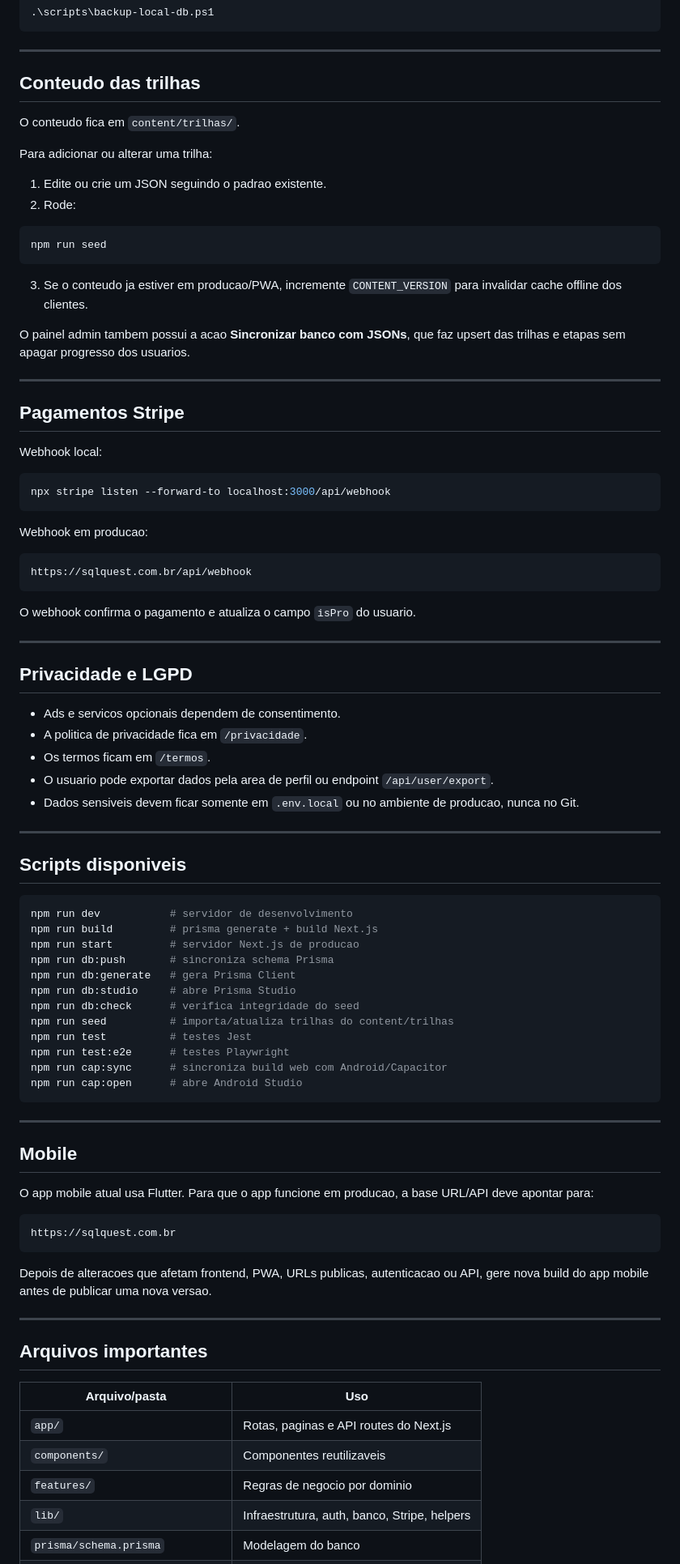
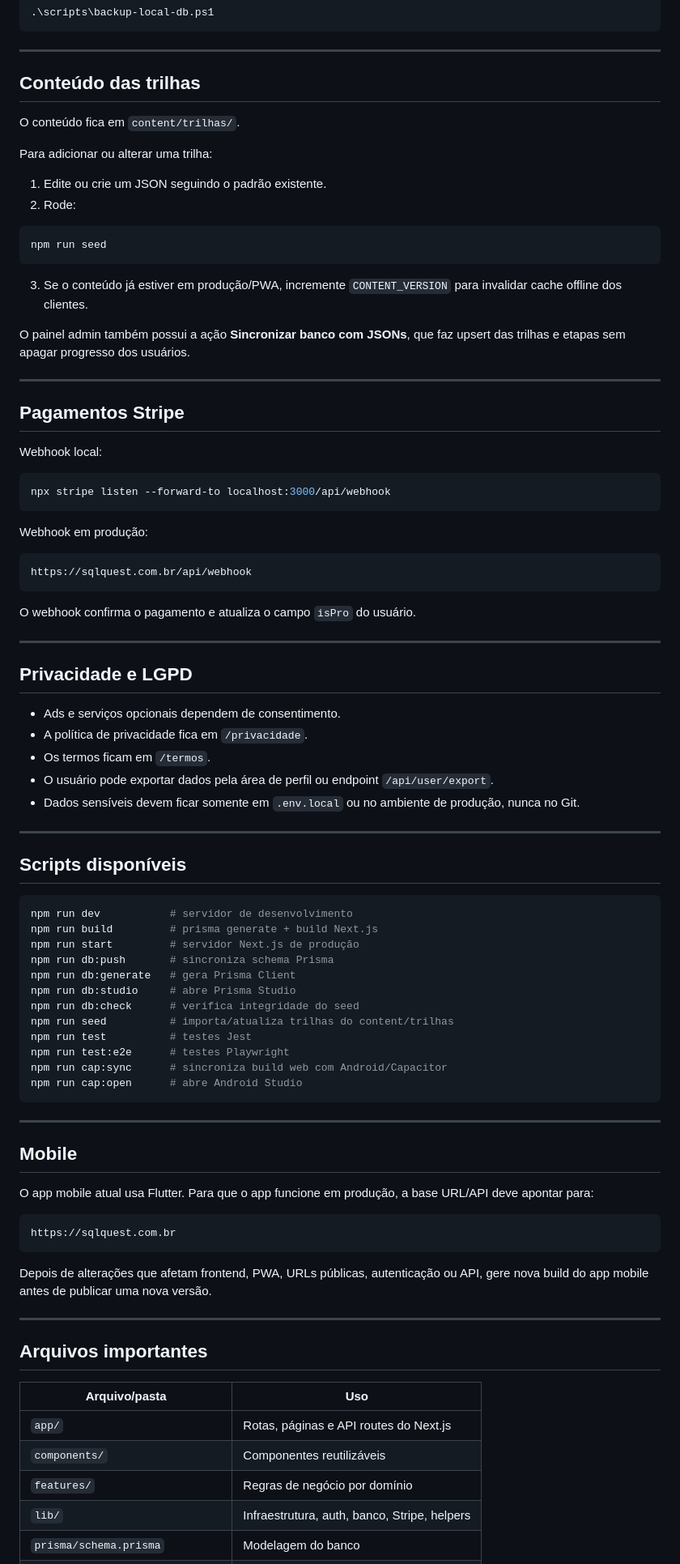
Before and after one commit to leandrofelito/SQLQuest, a Markdown page: README.md, the part around one of its changes. Shown at 81% size. Drawn GitHub-style.

````diff
--- a/README.md
+++ b/README.md
@@ -273,22 +273,22 @@ Backup local:
 
 ---
 
-## Conteudo das trilhas
+## Conteúdo das trilhas
 
-O conteudo fica em `content/trilhas/`.
+O conteúdo fica em `content/trilhas/`.
 
 Para adicionar ou alterar uma trilha:
 
-1. Edite ou crie um JSON seguindo o padrao existente.
+1. Edite ou crie um JSON seguindo o padrão existente.
 2. Rode:
 
 ```bash
 npm run seed
 ```
 
-3. Se o conteudo ja estiver em producao/PWA, incremente `CONTENT_VERSION` para invalidar cache offline dos clientes.
+3. Se o conteúdo já estiver em produção/PWA, incremente `CONTENT_VERSION` para invalidar cache offline dos clientes.
 
-O painel admin tambem possui a acao **Sincronizar banco com JSONs**, que faz upsert das trilhas e etapas sem apagar progresso dos usuarios.
+O painel admin também possui a ação **Sincronizar banco com JSONs**, que faz upsert das trilhas e etapas sem apagar progresso dos usuários.
 
 ---
 
@@ -300,32 +300,32 @@ Webhook local:
 npx stripe listen --forward-to localhost:3000/api/webhook
 ```
 
-Webhook em producao:
+Webhook em produção:
 
 ```text
 https://sqlquest.com.br/api/webhook
 ```
 
-O webhook confirma o pagamento e atualiza o campo `isPro` do usuario.
+O webhook confirma o pagamento e atualiza o campo `isPro` do usuário.
 
 ---
 
 ## Privacidade e LGPD
 
-- Ads e servicos opcionais dependem de consentimento.
-- A politica de privacidade fica em `/privacidade`.
+- Ads e serviços opcionais dependem de consentimento.
+- A política de privacidade fica em `/privacidade`.
 - Os termos ficam em `/termos`.
-- O usuario pode exportar dados pela area de perfil ou endpoint `/api/user/export`.
-- Dados sensiveis devem ficar somente em `.env.local` ou no ambiente de producao, nunca no Git.
+- O usuário pode exportar dados pela área de perfil ou endpoint `/api/user/export`.
+- Dados sensíveis devem ficar somente em `.env.local` ou no ambiente de produção, nunca no Git.
 
 ---
 
-## Scripts disponiveis
+## Scripts disponíveis
 
 ```bash
 npm run dev           # servidor de desenvolvimento
 npm run build         # prisma generate + build Next.js
-npm run start         # servidor Next.js de producao
+npm run start         # servidor Next.js de produção
 npm run db:push       # sincroniza schema Prisma
 npm run db:generate   # gera Prisma Client
 npm run db:studio     # abre Prisma Studio
@@ -341,13 +341,13 @@ npm run cap:open      # abre Android Studio
 
 ## Mobile
 
-O app mobile atual usa Flutter. Para que o app funcione em producao, a base URL/API deve apontar para:
+O app mobile atual usa Flutter. Para que o app funcione em produção, a base URL/API deve apontar para:
 
 ```text
 https://sqlquest.com.br
 ```
 
-Depois de alteracoes que afetam frontend, PWA, URLs publicas, autenticacao ou API, gere nova build do app mobile antes de publicar uma nova versao.
+Depois de alterações que afetam frontend, PWA, URLs públicas, autenticação ou API, gere nova build do app mobile antes de publicar uma nova versão.
 
 ---
 
@@ -355,8 +355,8 @@ Depois de alteracoes que afetam frontend, PWA, URLs publicas, autenticacao ou AP
 
 | Arquivo/pasta | Uso |
 |---|---|
-| `app/` | Rotas, paginas e API routes do Next.js |
-| `components/` | Componentes reutilizaveis |
-| `features/` | Regras de negocio por dominio |
+| `app/` | Rotas, páginas e API routes do Next.js |
+| `components/` | Componentes reutilizáveis |
+| `features/` | Regras de negócio por domínio |
 | `lib/` | Infraestrutura, auth, banco, Stripe, helpers |
 | `prisma/schema.prisma` | Modelagem do banco |
````
Also changed, not shown: other parts of README.md (+62 -62 lines).
